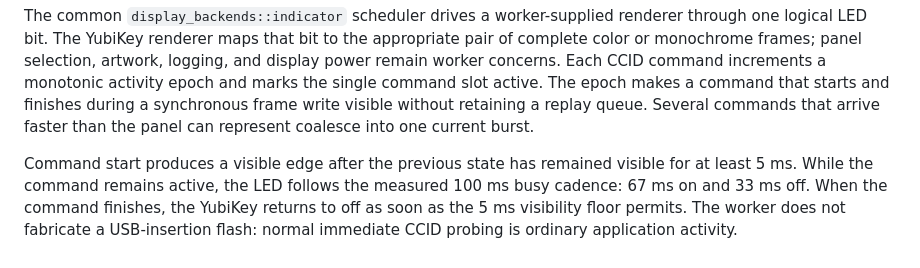
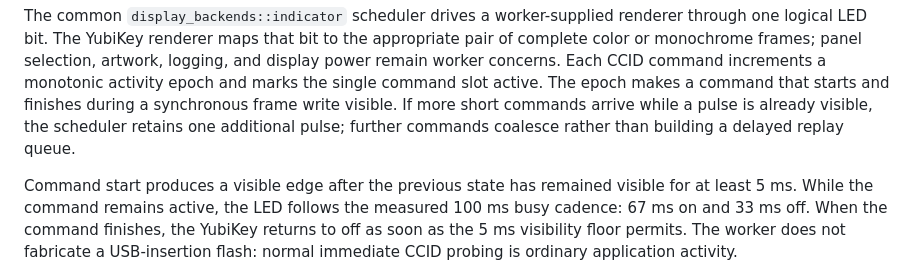
Before and after one commit to qpernil/virtual-yubikey, a Markdown page: README.md, the part around the change. Drawn GitHub-style.

Commit message:
Document bounded YubiKey activity pulses

```diff
--- a/README.md
+++ b/README.md
@@ -248,8 +248,9 @@ appropriate pair of complete color or monochrome frames; panel selection,
 artwork, logging, and display power remain worker concerns. Each CCID command
 increments a monotonic activity epoch and marks the single command slot active.
 The epoch makes a command that starts and finishes during a synchronous frame
-write visible without retaining a replay queue. Several commands that arrive
-faster than the panel can represent coalesce into one current burst.
+write visible. If more short commands arrive while a pulse is already visible,
+the scheduler retains one additional pulse; further commands coalesce rather
+than building a delayed replay queue.
 
 Command start produces a visible edge after the previous state has remained
 visible for at least 5 ms. While the command remains active, the LED follows the
```
Also changed, not shown: docs/usb-gadget-architecture.md (+6 -5 lines).
